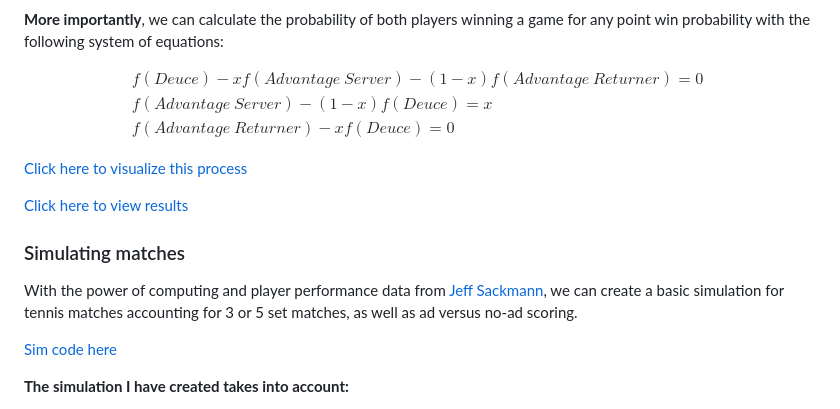
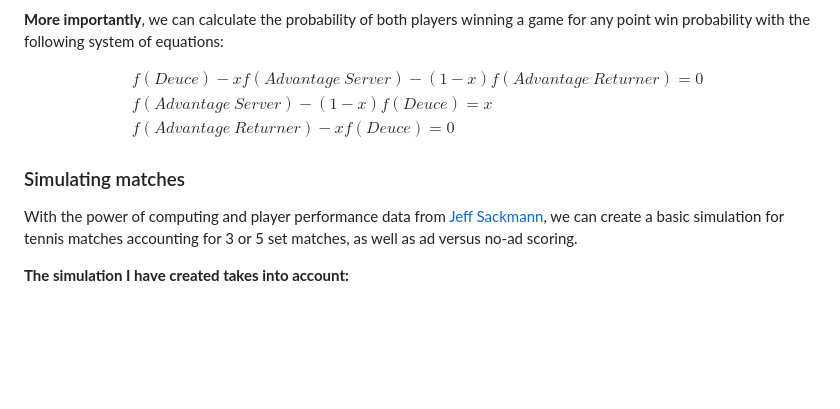
Before and after one commit to jarrett-markman/tennis_scoring_analysis, a Markdown page: README.md, the part around the change. Drawn GitHub-style; blank space fills up the shorter version.

```diff
--- a/README.md
+++ b/README.md
@@ -80,15 +80,9 @@ $$\begin{array}{lcl} f(Deuce)-xf(Advantage\ Server) - (1-x)f(Advantage\ Returner
 f(Advantage\ Server) - (1-x)f(Deuce)= x \\
 f(Advantage\ Returner) - xf(Deuce)=0 \end{array}$$
 
-[Click here to visualize this process](Decision%20Tree.png)
-
-[Click here to view results](Game%20Win%20Probability%20ggplot.pdf)
-
 ### Simulating matches
 
 With the power of computing and player performance data from [Jeff Sackmann](https://github.com/JeffSackmann), we can create a basic simulation for tennis matches accounting for 3 or 5 set matches, as well as ad versus no-ad scoring.
-
-[Sim code here](sim_code.py)
 
 **The simulation I have created takes into account:**
 - The probability a serve is made.
```
